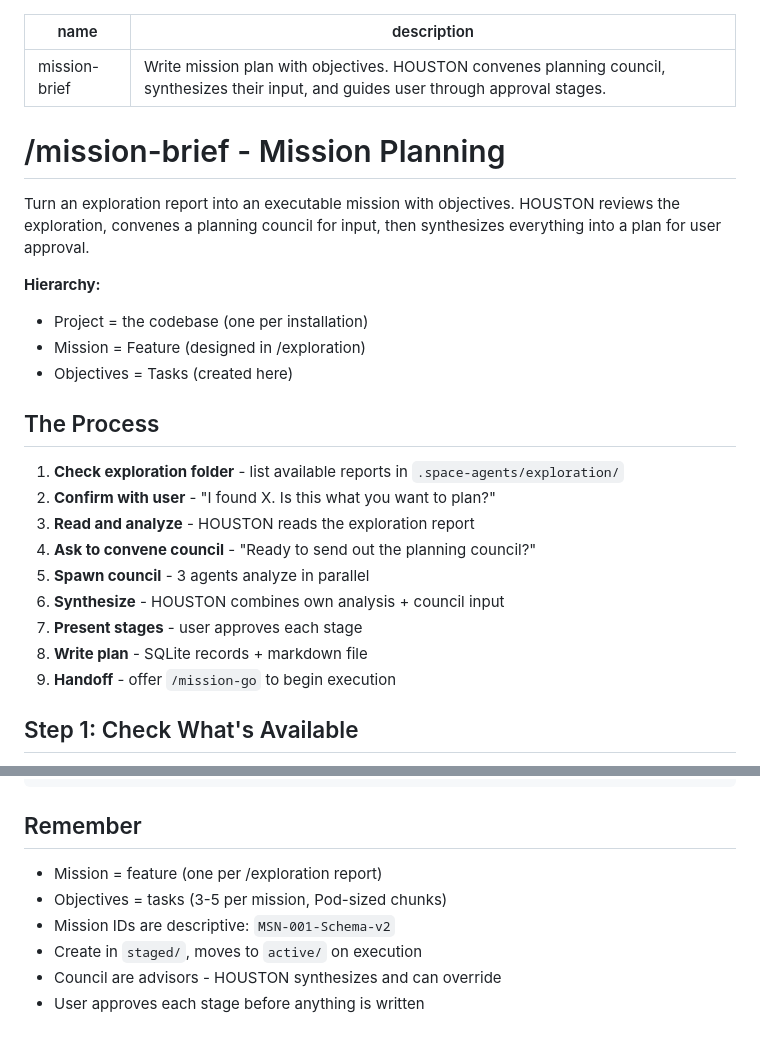
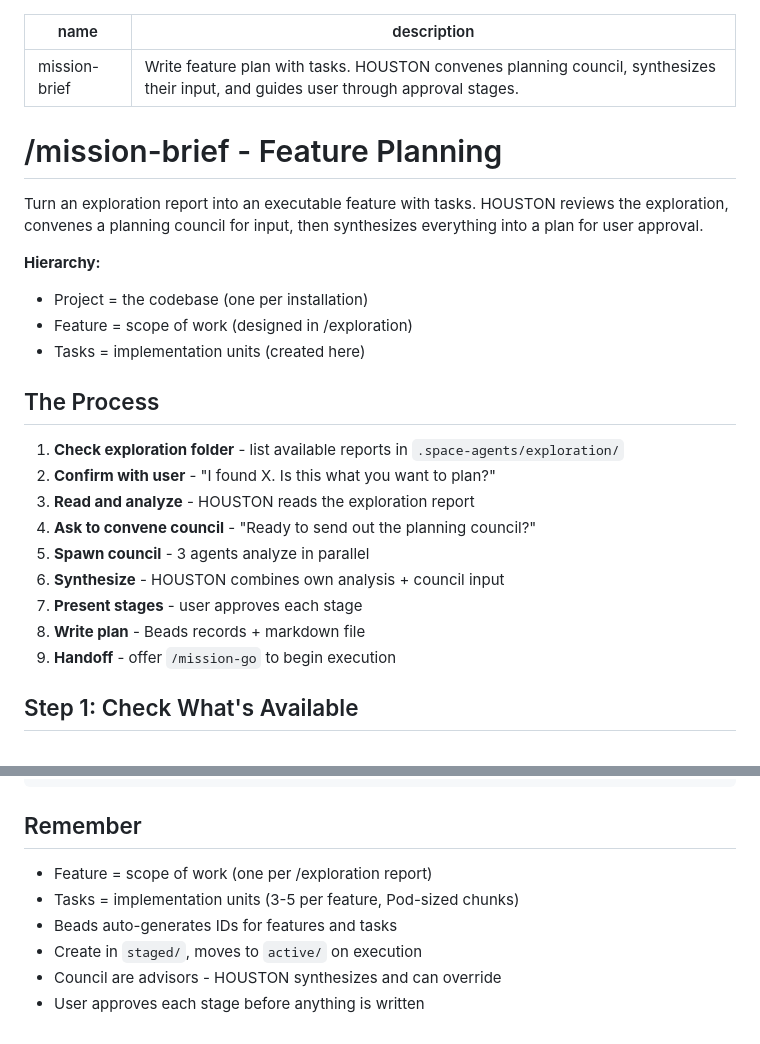
Before and after one commit to thebrownproject/space-agents, a Markdown page: skills/mission-brief/SKILL.md, 2 parts joined by grey strips. GitHub-like rendering.

```diff
--- a/skills/mission-brief/SKILL.md
+++ b/skills/mission-brief/SKILL.md
@@ -1,16 +1,16 @@
 ---
 name: mission-brief
-description: "Write mission plan with objectives. HOUSTON convenes planning council, synthesizes their input, and guides user through approval stages."
+description: "Write feature plan with tasks. HOUSTON convenes planning council, synthesizes their input, and guides user through approval stages."
 ---
 
-# /mission-brief - Mission Planning
+# /mission-brief - Feature Planning
 
-Turn an exploration report into an executable mission with objectives. HOUSTON reviews the exploration, convenes a planning council for input, then synthesizes everything into a plan for user approval.
+Turn an exploration report into an executable feature with tasks. HOUSTON reviews the exploration, convenes a planning council for input, then synthesizes everything into a plan for user approval.
 
 **Hierarchy:**
 - Project = the codebase (one per installation)
-- Mission = Feature (designed in /exploration)
-- Objectives = Tasks (created here)
+- Feature = scope of work (designed in /exploration)
+- Tasks = implementation units (created here)
 
 ## The Process
 
@@ -21,7 +21,7 @@ Turn an exploration report into an executable mission with objectives. HOUSTON r
 5. **Spawn council** - 3 agents analyze in parallel
 6. **Synthesize** - HOUSTON combines own analysis + council input
 7. **Present stages** - user approves each stage
-8. **Write plan** - SQLite records + markdown file
+8. **Write plan** - Beads records + markdown file
 9. **Handoff** - offer `/mission-go` to begin execution
 
 ## Step 1: Check What's Available
@@ -197,9 +206,9 @@ After all approvals:
 
 ## Remember
 
-- Mission = feature (one per /exploration report)
-- Objectives = tasks (3-5 per mission, Pod-sized chunks)
-- Mission IDs are descriptive: `MSN-001-Schema-v2`
+- Feature = scope of work (one per /exploration report)
+- Tasks = implementation units (3-5 per feature, Pod-sized chunks)
+- Beads auto-generates IDs for features and tasks
 - Create in `staged/`, moves to `active/` on execution
 - Council are advisors - HOUSTON synthesizes and can override
 - User approves each stage before anything is written
```
Also changed, not shown: other parts of skills/mission-brief/SKILL.md (+48 -39 lines).
